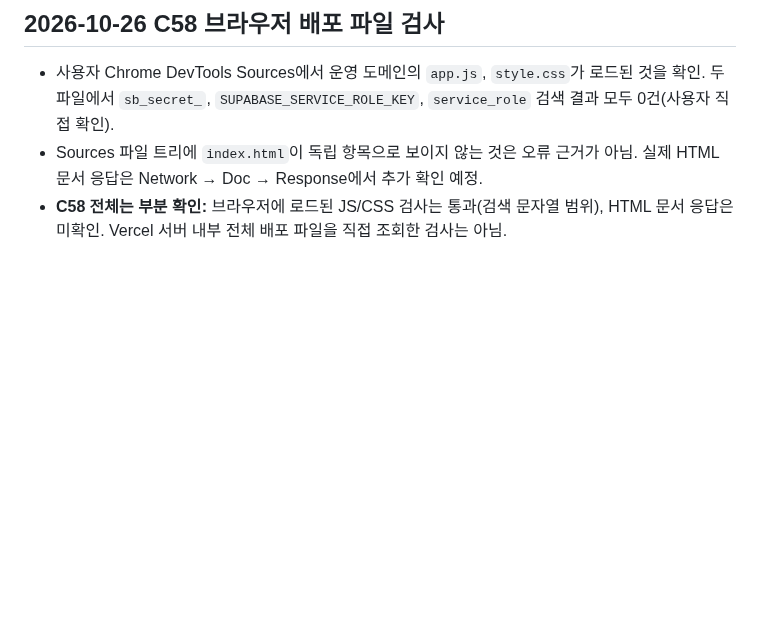
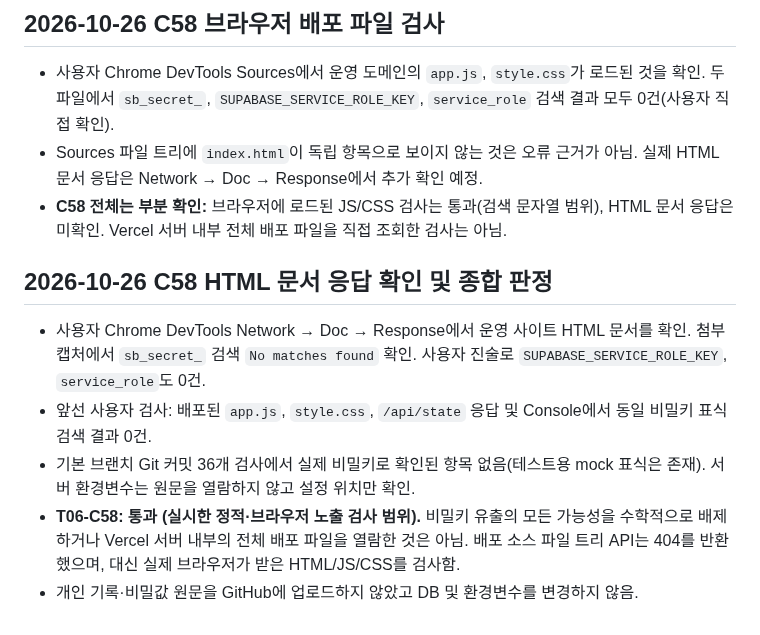
Before and after one commit to jennajiminkim/plandosee-web-diary, a Markdown page: evidence/verification-checklist.md, the part around the change. Drawn GitHub-style; blank space fills up the shorter version.

Commit message:
docs(task6): record final C58 browser HTML and secret exposure checks

```diff
--- a/evidence/verification-checklist.md
+++ b/evidence/verification-checklist.md
@@ -125,3 +125,11 @@
 - 사용자 Chrome DevTools Sources에서 운영 도메인의 `app.js`, `style.css`가 로드된 것을 확인. 두 파일에서 `sb_secret_`, `SUPABASE_SERVICE_ROLE_KEY`, `service_role` 검색 결과 모두 0건(사용자 직접 확인).
 - Sources 파일 트리에 `index.html`이 독립 항목으로 보이지 않는 것은 오류 근거가 아님. 실제 HTML 문서 응답은 Network → Doc → Response에서 추가 확인 예정.
 - **C58 전체는 부분 확인:** 브라우저에 로드된 JS/CSS 검사는 통과(검색 문자열 범위), HTML 문서 응답은 미확인. Vercel 서버 내부 전체 배포 파일을 직접 조회한 검사는 아님.
+
+## 2026-10-26 C58 HTML 문서 응답 확인 및 종합 판정
+
+- 사용자 Chrome DevTools Network → Doc → Response에서 운영 사이트 HTML 문서를 확인. 첨부 캡처에서 `sb_secret_` 검색 `No matches found` 확인. 사용자 진술로 `SUPABASE_SERVICE_ROLE_KEY`, `service_role`도 0건.
+- 앞선 사용자 검사: 배포된 `app.js`, `style.css`, `/api/state` 응답 및 Console에서 동일 비밀키 표식 검색 결과 0건.
+- 기본 브랜치 Git 커밋 36개 검사에서 실제 비밀키로 확인된 항목 없음(테스트용 mock 표식은 존재). 서버 환경변수는 원문을 열람하지 않고 설정 위치만 확인.
+- **T06-C58: 통과 (실시한 정적·브라우저 노출 검사 범위).** 비밀키 유출의 모든 가능성을 수학적으로 배제하거나 Vercel 서버 내부의 전체 배포 파일을 열람한 것은 아님. 배포 소스 파일 트리 API는 404를 반환했으며, 대신 실제 브라우저가 받은 HTML/JS/CSS를 검사함.
+- 개인 기록·비밀값 원문을 GitHub에 업로드하지 않았고 DB 및 환경변수를 변경하지 않음.
```
